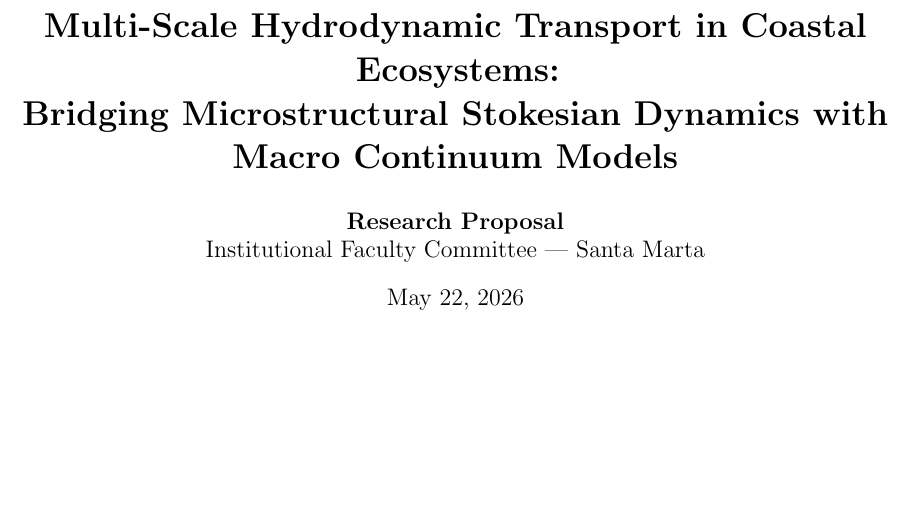
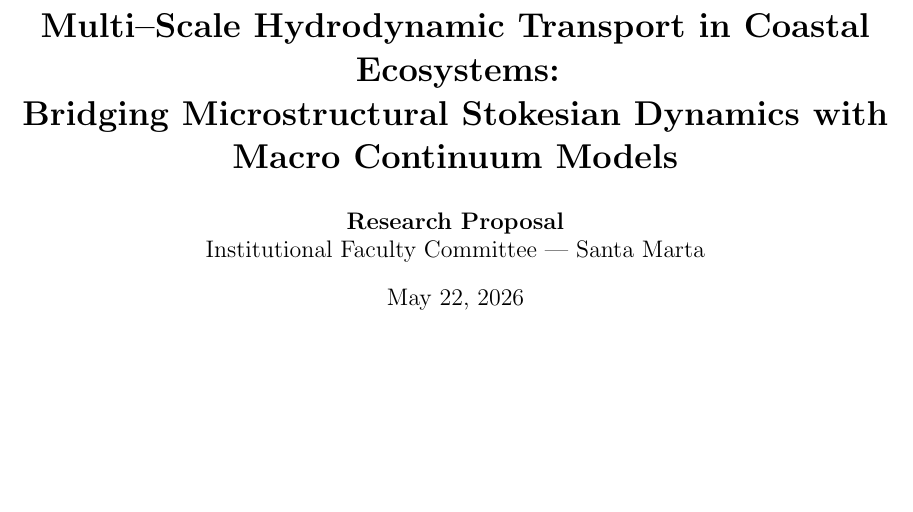
Before and after one commit to misael-diaz/proposal-particulate-trapping-coral-structures, a LaTeX paper (main.tex): part of page 1 of 12, cut so that both start at the same text. Compiled offline with pdfLaTeX.

Commit message:
fixes single hyphen

```diff
--- a/main.tex
+++ b/main.tex
@@ -21,7 +21,7 @@
                                    {\normalfont\large\bfseries\sffamily\nopagebreak}}
 \makeatother
 
-\title{\textbf{Multi-Scale Hydrodynamic Transport in Coastal Ecosystems:\\ Bridging Microstructural Stokesian Dynamics with Macro Continuum Models}}
+\title{\textbf{Multi--Scale Hydrodynamic Transport in Coastal Ecosystems:\\ Bridging Microstructural Stokesian Dynamics with Macro Continuum Models}}
 \author{\textbf{Research Proposal} \\ Institutional Faculty Committee --- Santa Marta}
 \date{\today}
 
```
